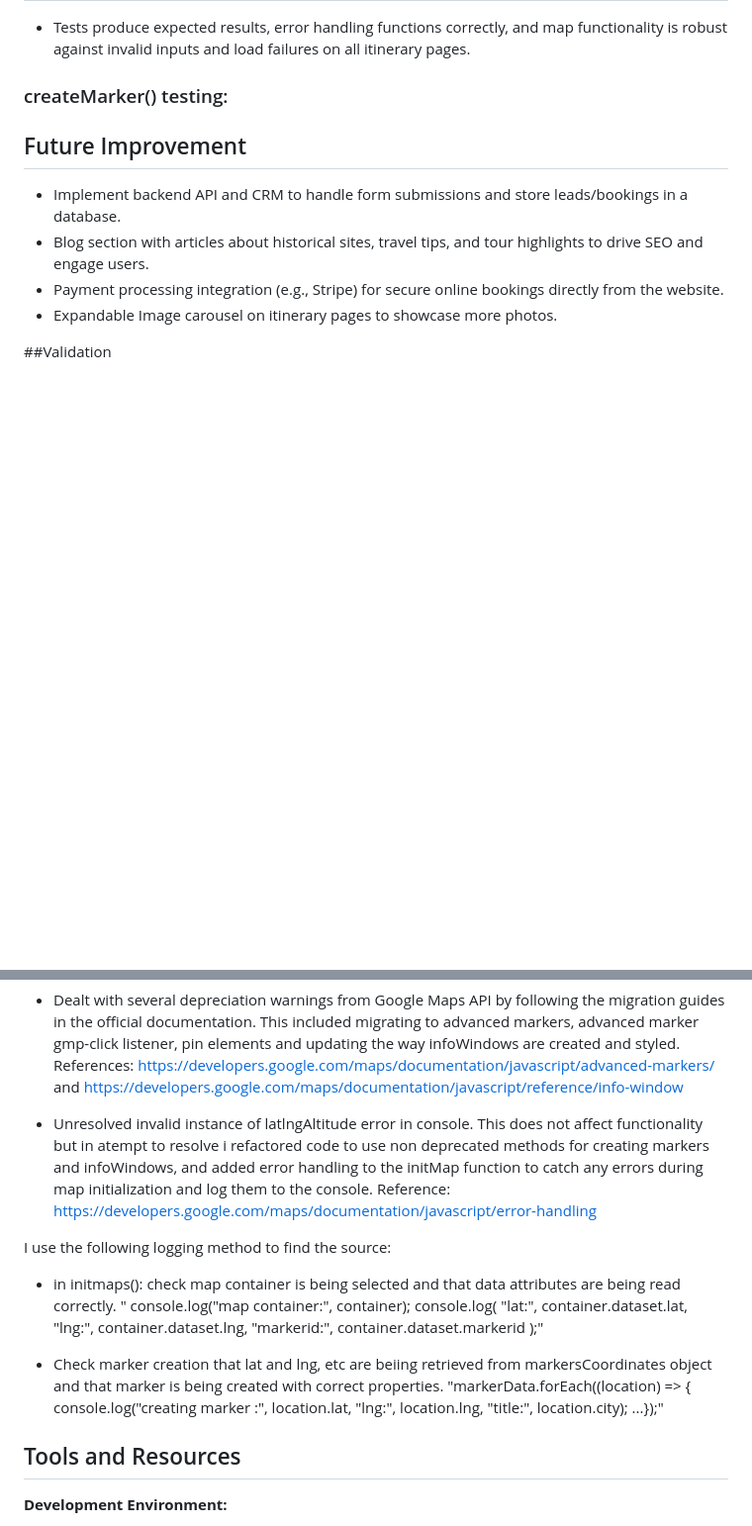
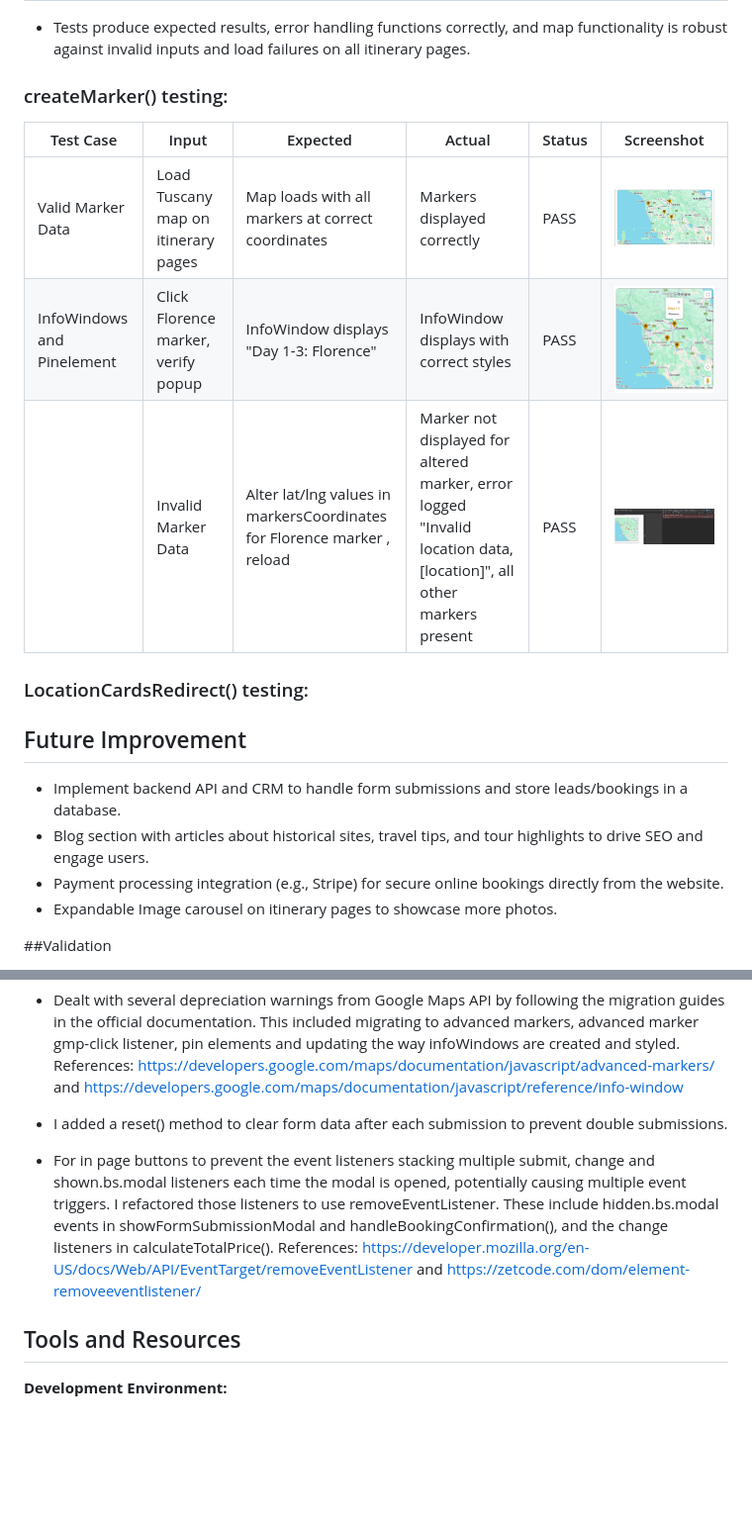
Before and after one commit to alancoomeynts-hub/timewalk-travel, a Markdown page: README.md, 2 parts joined by grey strips. Shown at 99% size. Rendered like a GitHub page; pictures changed too: image-7.png (added), image-8.png (added), image-9.png (added); blank space fills up the shorter version.

Commit message:
Update main.js comments. Add testing log for createMarkers()

```diff
--- a/README.md
+++ b/README.md
@@ -452,11 +452,13 @@ Website was thoroughly tested using user personas and stories as a guide.
 
 ### createMarker() testing:
 
+| Test Case | Input | Expected | Actual | Status |Screenshot |
+|-----------|-------|----------|--------|--------|---------|
+|Valid Marker Data | Load Tuscany map on itinerary pages | Map loads with all markers at correct coordinates | Markers displayed correctly | PASS | ![createMarker test 1](image-7.png)|
+|InfoWindows and Pinelement | Click Florence marker, verify popup | InfoWindow displays "Day 1-3: Florence" | InfoWindow displays with correct styles | PASS | ![createMarker test 2](image-8.png)|
+||Invalid Marker Data | Alter lat/lng values in markersCoordinates for Florence marker , reload | Marker not displayed for altered marker,  error logged "Invalid location data,[location]", all other markers present | PASS | ![createMarker test 3](image-9.png) |
 
-
-
-
-
+### LocationCardsRedirect() testing:
 
 
 
@@ -503,21 +505,9 @@ Media Sources:
 
 - Dealt with several depreciation warnings from Google Maps API by following the migration guides in the official documentation. This included migrating to advanced markers, advanced marker gmp-click listener, pin elements and updating the way infoWindows are created and styled. References: https://developers.google.com/maps/documentation/javascript/advanced-markers/ and https://developers.google.com/maps/documentation/javascript/reference/info-window
 
-- Unresolved invalid instance of latlngAltitude error in console. This does not affect functionality but in atempt to resolve i refactored code to use non deprecated methods for creating markers and infoWindows, and added error handling to the initMap function to catch any errors during map initialization and log them to the console. Reference: https://developers.google.com/maps/documentation/javascript/error-handling
+-  I added a reset() method to clear form data after each submission to prevent double submissions.
 
-I use the following logging method to find the source:
-- in initmaps(): check map container is being selected and that data attributes are being read correctly.
-   " console.log("map container:", container);
-      console.log(
-    "lat:", container.dataset.lat,
-    "lng:", container.dataset.lng,
-    "markerid:", container.dataset.markerid
-  );"
-
-- Check marker creation that lat and lng, etc are beiing retrieved from markersCoordinates object and that marker is being created with correct properties.
-"markerData.forEach((location) => {
-    console.log("creating marker :", location.lat, "lng:", location.lng, "title:", location.city);
-    ...});"
+- For in page buttons to prevent the event listeners stacking multiple submit, change and shown.bs.modal listeners each time the modal is opened, potentially causing multiple event triggers. I refactored those listeners to use removeEventListener. These include hidden.bs.modal events in showFormSubmissionModal and handleBookingConfirmation(), and the change listeners in calculateTotalPrice(). References: https://developer.mozilla.org/en-US/docs/Web/API/EventTarget/removeEventListener and https://zetcode.com/dom/element-removeeventlistener/
 
 ## Tools and Resources
 
```
Also changed, not shown: 1 other file.
